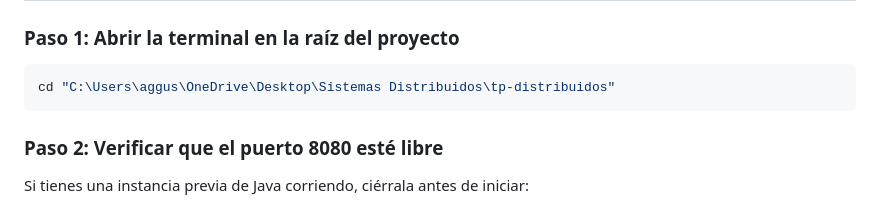
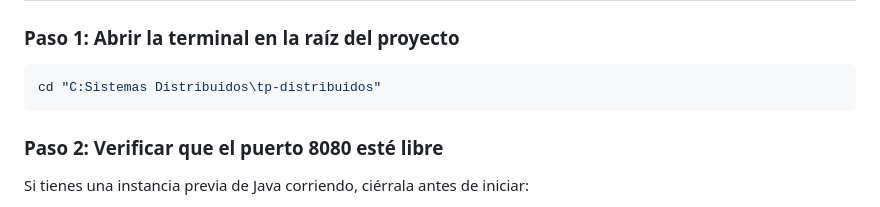
Before and after one commit to santiagomansilla/DISTRIBUIDOS-TP-GRUPO-M, a Markdown page: README.md, the part around the change. Drawn GitHub-style.

Commit message:
README instructions

````diff
--- a/README.md
+++ b/README.md
@@ -44,7 +44,7 @@ Permite administrar:
 
 ### Paso 1: Abrir la terminal en la raíz del proyecto
 ```powershell
-cd "C:\Users\aggus\OneDrive\Desktop\Sistemas Distribuidos\tp-distribuidos"
+cd "C:Sistemas Distribuidos\tp-distribuidos"
 ```
 
 ### Paso 2: Verificar que el puerto 8080 esté libre
````
